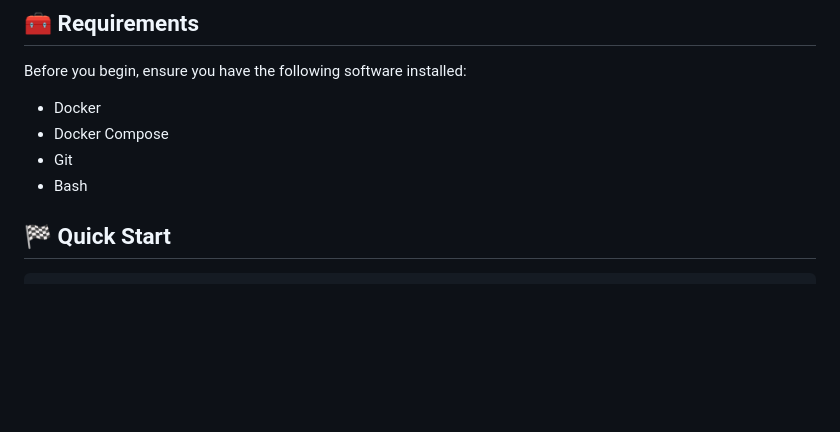
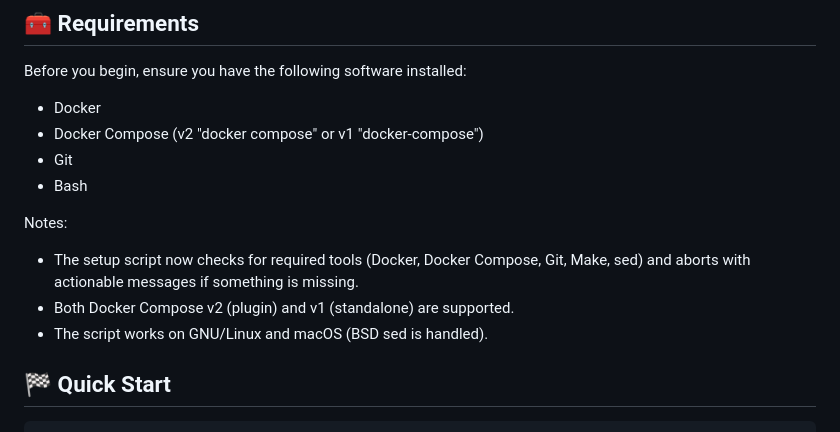
Before and after one commit to magicsunday/webtrees-docker, a Markdown page: README.md, the part around the change. GitHub-like rendering; blank space fills up the shorter version.

```diff
--- a/README.md
+++ b/README.md
@@ -42,9 +42,14 @@ This project provides a Docker-based environment for running and developing with
 Before you begin, ensure you have the following software installed:
 
 * Docker
-* Docker Compose
+* Docker Compose (v2 "docker compose" or v1 "docker-compose")
 * Git
 * Bash
+
+Notes:
+- The setup script now checks for required tools (Docker, Docker Compose, Git, Make, sed) and aborts with actionable messages if something is missing.
+- Both Docker Compose v2 (plugin) and v1 (standalone) are supported.
+- The script works on GNU/Linux and macOS (BSD sed is handled).
 
 ## 🏁 Quick Start
 
```
